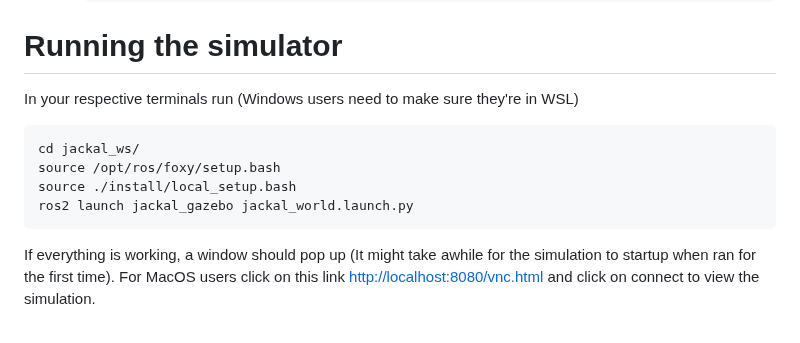
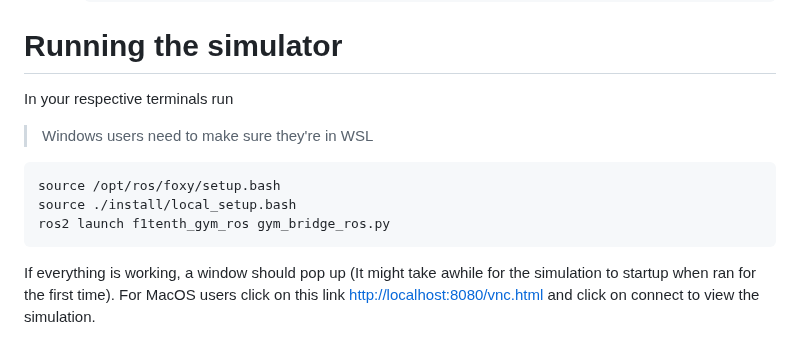
Before and after one commit to NTUDeepSpeed/Recruitment_Hackathon_2627, a Markdown page: README.md, the part around the change. Drawn GitHub-style.

````diff
--- a/README.md
+++ b/README.md
@@ -106,11 +106,11 @@
 
 # Running the simulator
 
-In your respective terminals run (Windows users need to make sure they're in WSL)
+In your respective terminals run
+> Windows users need to make sure they're in WSL
 ```sh
-cd jackal_ws/
 source /opt/ros/foxy/setup.bash
 source ./install/local_setup.bash
-ros2 launch jackal_gazebo jackal_world.launch.py
+ros2 launch f1tenth_gym_ros gym_bridge_ros.py
 ```
 If everything is working, a window should pop up (It might take awhile for the simulation to startup when ran for the first time). For MacOS users click on this link [http://localhost:8080/vnc.html](http://localhost:8080/vnc.html) and click on connect to view the simulation.
````
